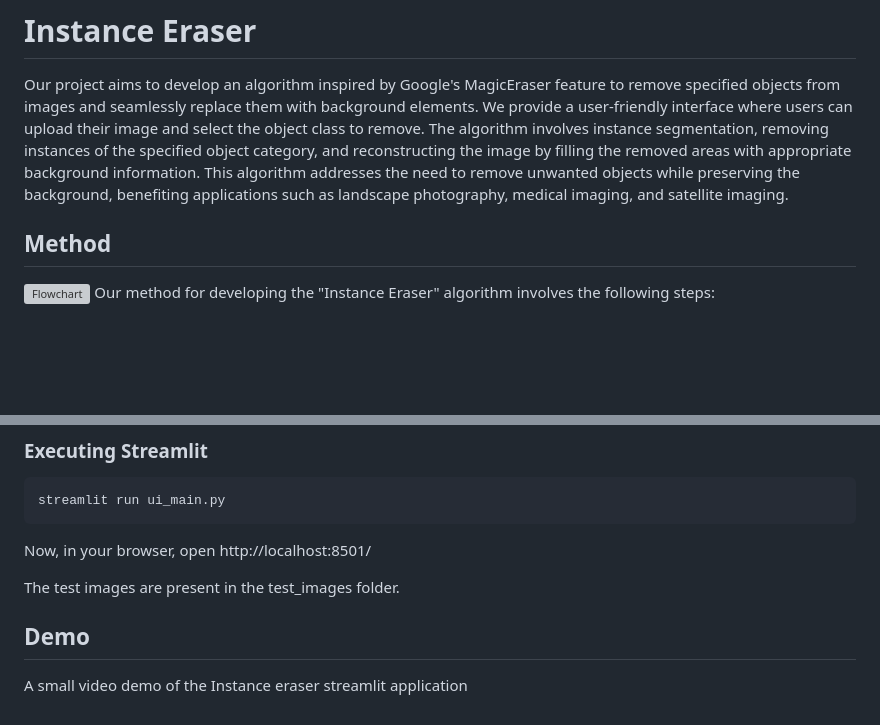
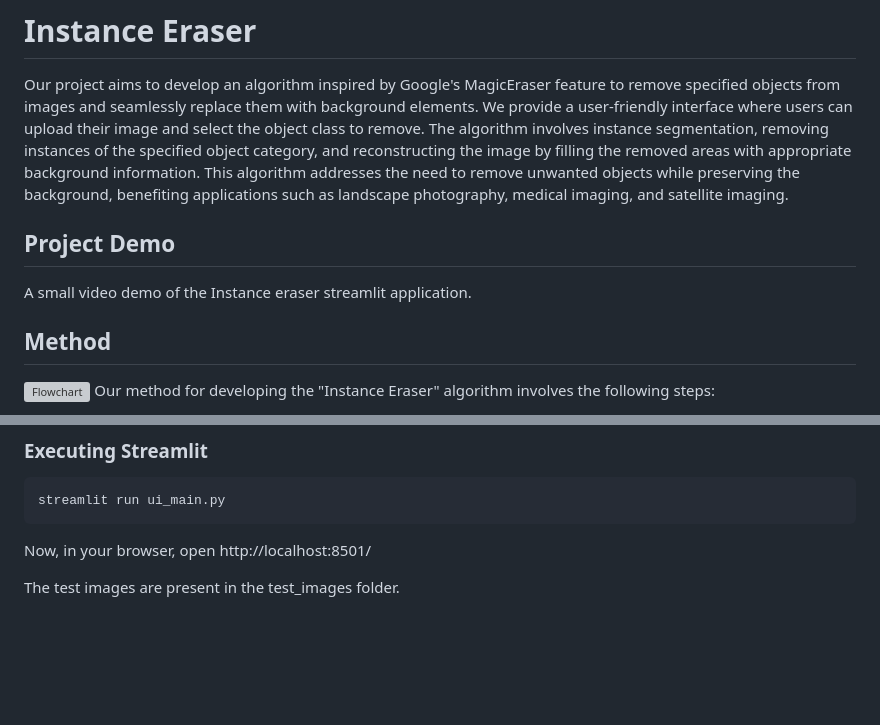
Before and after one commit to rohithreddy0087/Instance_Eraser, a Markdown page: README.md, 2 parts joined by grey strips. Drawn GitHub-style; blank space fills up the shorter version; grey boxes are pictures that could not be loaded.

```diff
--- a/README.md
+++ b/README.md
@@ -1,5 +1,10 @@
 # Instance Eraser
 Our project aims to develop an algorithm inspired by Google's MagicEraser feature to remove specified objects from images and seamlessly replace them with background elements. We provide a user-friendly interface where users can upload their image and select the object class to remove. The algorithm involves instance segmentation, removing instances of the specified object category, and reconstructing the image by filling the removed areas with appropriate background information. This algorithm addresses the need to remove unwanted objects while preserving the background, benefiting applications such as landscape photography, medical imaging, and satellite imaging.
+
+
+## Project Demo
+A small video demo of the Instance eraser streamlit application.
+
 
 ## Method
 ![Flowchart](https://github.com/rohithreddy0087/Instance_Eraser/assets/51110057/897e56da-c10c-48d0-987a-aebb7780467a)
@@ -52,6 +57,3 @@ streamlit run ui_main.py
 Now, in your browser, open http://localhost:8501/
 
 The test images are present in the test_images folder.
-
-## Demo
-A small video demo of the Instance eraser streamlit application
```
